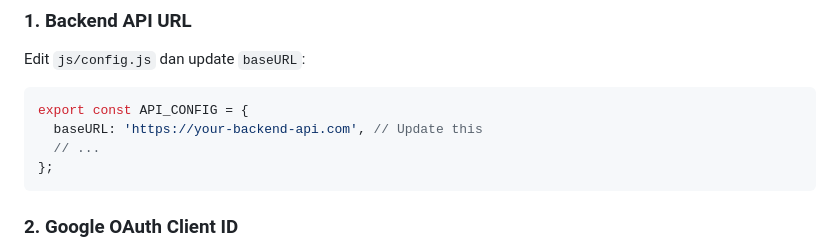
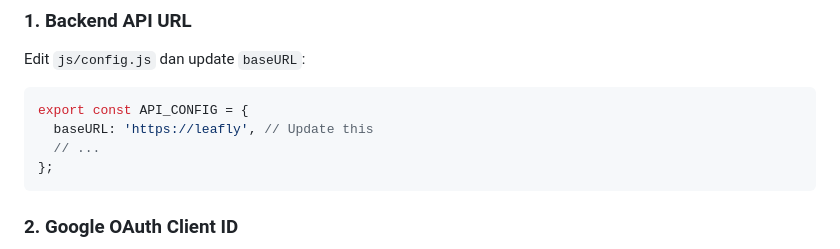
Before and after one commit to ifcoid/login, a Markdown page: README.md, the part around the change. Drawn GitHub-style.

Commit message:
docs: Update API_CONFIG baseURL example in README.

````diff
--- a/README.md
+++ b/README.md
@@ -36,7 +36,7 @@ Edit `js/config.js` dan update `baseURL`:
 
 ```javascript
 export const API_CONFIG = {
-  baseURL: 'https://your-backend-api.com', // Update this
+  baseURL: 'https://leafly', // Update this
   // ...
 };
 ```
````
